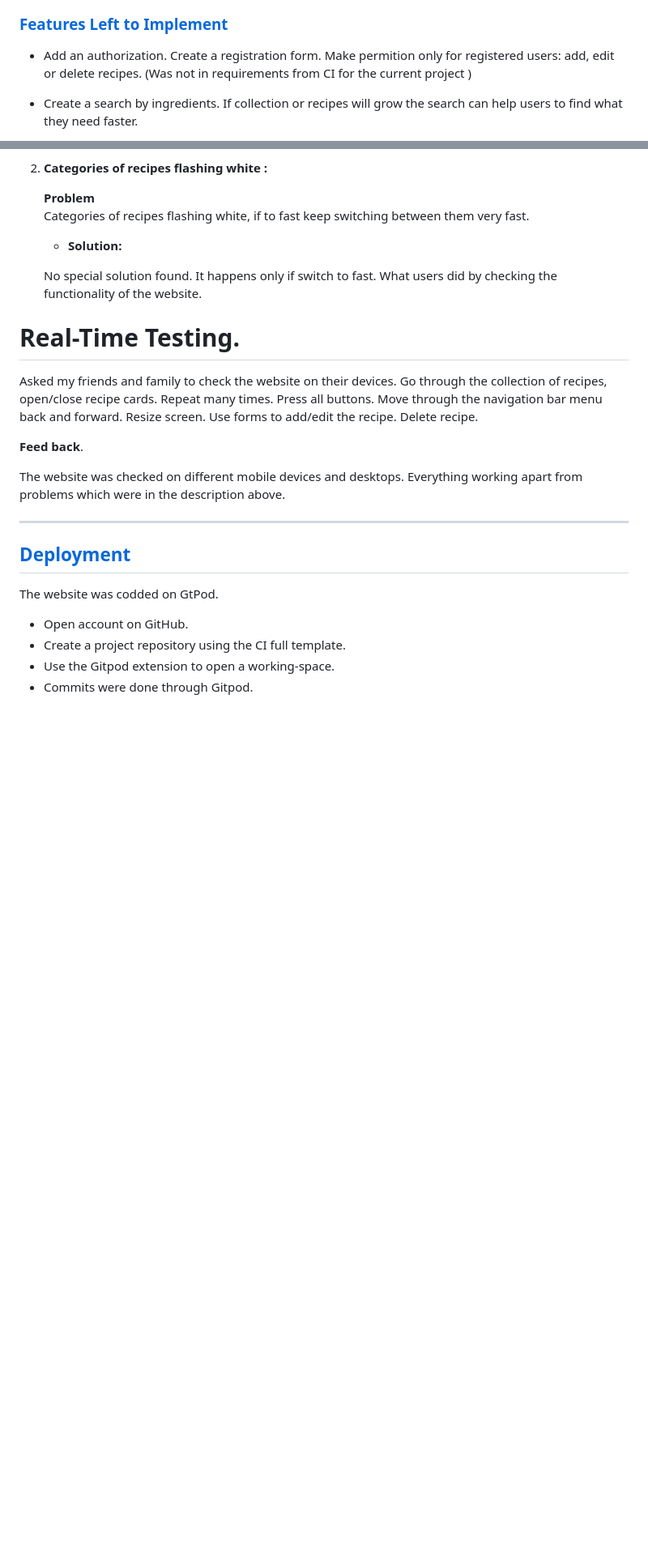
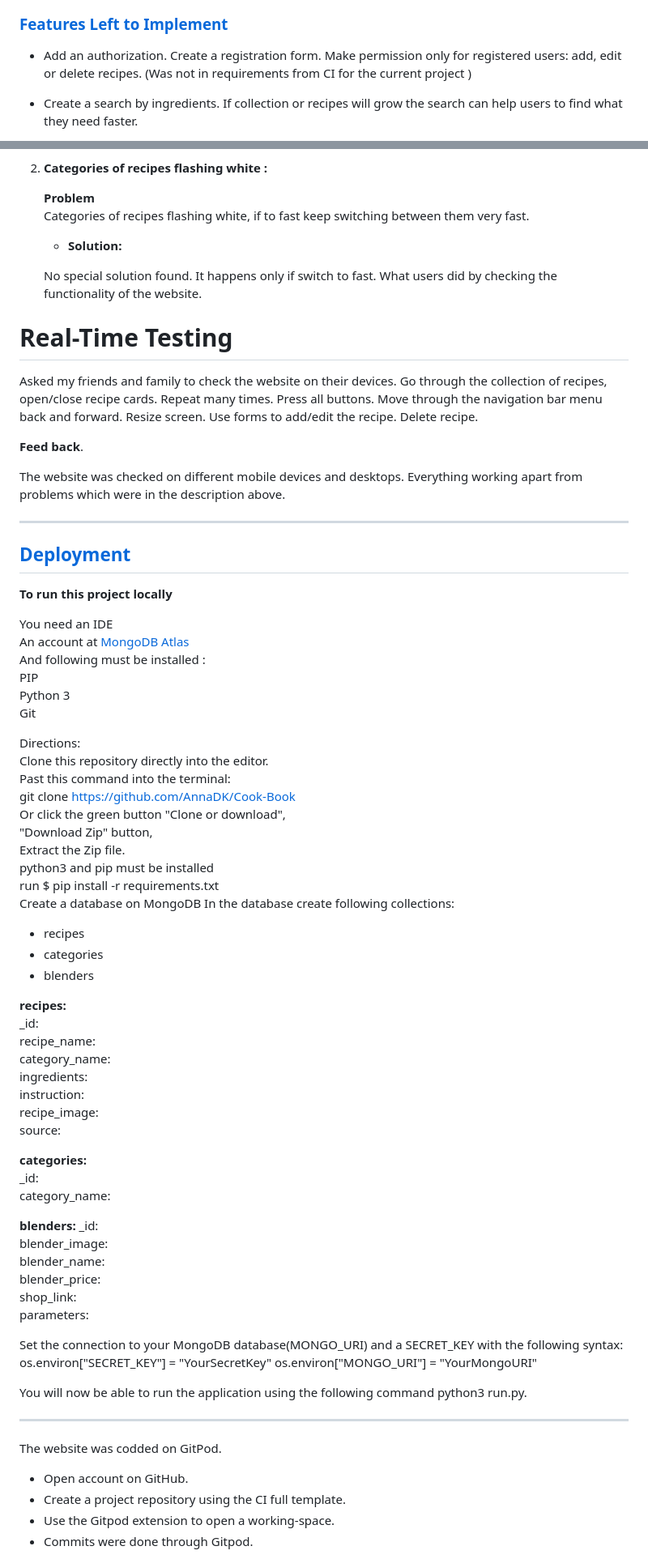
Before and after one commit to AnnaDK/Cook-Book, a Markdown page: README.md, 2 parts joined by grey strips. Shown: that part at 81% size. Rendered like a GitHub page; blank space fills up the shorter version.

```diff
--- a/README.md
+++ b/README.md
@@ -189,7 +174,7 @@ Each card has an image, blender details and link to the web-shop.
 ### [Features Left to Implement](#features-left-to-implement)
 
 - Add an authorization. Create a registration form.
-  Make permition only for registered users: add, edit or delete recipes.
+  Make permission  only for registered users: add, edit or delete recipes.
   (Was not in requirements from CI for the current project )
 
 - Create a search by ingredients.
@@ -332,7 +317,9 @@ Website functionality:
 
     No special solution found. It happens only if switch to fast. What users did by checking the functionality of the website.
 
-# Real-Time Testing.
+
+
+# Real-Time Testing
 
 Asked my friends and family to check the website on their devices.
 Go through the collection of recipes, open/close recipe cards. Repeat many times. Press all buttons.
@@ -347,7 +334,58 @@ Everything working apart from problems which were in the description above.
 
 ## [Deployment](#deployment)
 
-The website was codded on GtPod.
+**To run this project  locally**
+
+You need an IDE <br>
+An account at [MongoDB Atlas](https://docs.atlas.mongodb.com/)<br>
+And following must be installed :<br>
+PIP<br>
+Python 3<br>
+Git<br>
+
+Directions:<br>
+Clone this repository directly into the editor. <br>
+Past this command into the terminal:<br>
+git clone https://github.com/AnnaDK/Cook-Book <br>
+Or click the green button "Clone or download", <br>
+"Download Zip" button, <br>
+Extract the Zip file.<br>
+python3 and pip must be installed <br>
+run $ pip install -r requirements.txt  <br>
+Create a database on MongoDB
+In the database create following collections:
+* recipes
+* categories
+* blenders
+
+**recipes:**<br>
+_id: <ObjectId><br>
+recipe_name:<String><br>
+category_name:<String><br>
+ingredients:<String><br>
+instruction:<String><br>
+recipe_image:<String><br>
+source:<String><br>
+
+**categories:**<br>
+_id:<ObjectId><br>
+category_name:<String><br>
+
+**blenders:**
+_id:<ObjectId><br>
+blender_image:<String><br>
+blender_name:<String><br>
+blender_price:<String><br>
+shop_link:<String><br>
+parameters:<String><br>
+
+Set the connection to your MongoDB database(MONGO_URI) and a SECRET_KEY with the following syntax: os.environ["SECRET_KEY"] = "YourSecretKey"
+os.environ["MONGO_URI"] = "YourMongoURI"
+
+You will now be able to run the application using the following command python3 run.py.
+
+--------------------------------------------------------------------
+The website was codded on GitPod.
 
 - Open account on GitHub.
 - Create a project repository using the CI full template.
```
Also changed, not shown: other parts of README.md (+9 -22 lines), static/images/images_for_readme/website.png (added).
